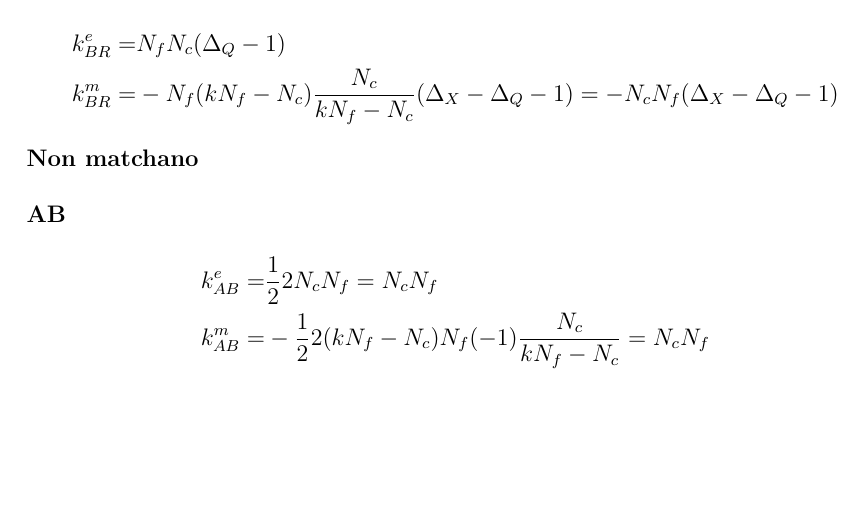
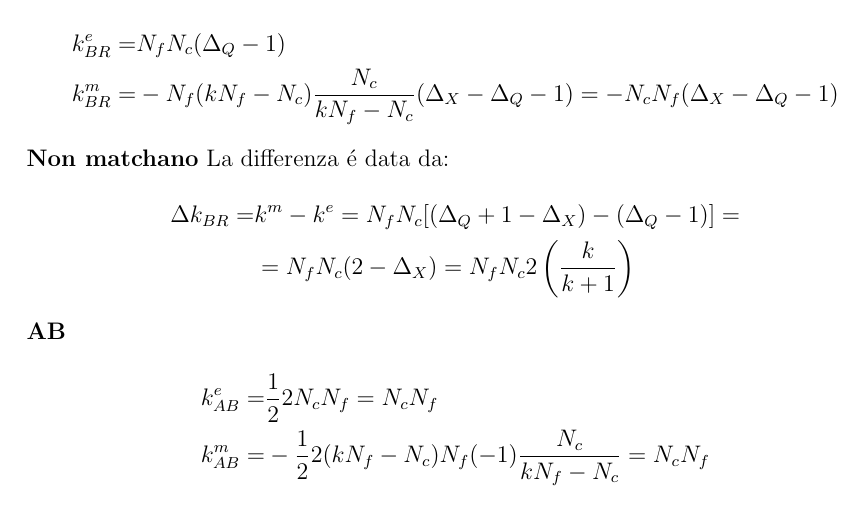
Before and after one commit to entangled90/Tesi, a LaTeX document (Note dualità.tex): part of page 42 of 43, cut so that both start at the same text, the shorter picture padded with empty space. Compiled offline with pdfLaTeX.

Commit message:
aggiunto un commento

```diff
--- a/Note dualità.tex
+++ b/Note dualità.tex
@@ -1396,7 +1396,11 @@ k^m_{AG} = & - \frac{1}{2}  2 N_f ( -1)
    k^m_{BR} = & - N_f (k N_f - N_c) \frac{N_c}{k N_f - N_c} ( \Delta_X - \Delta_Q -1) = - N_c N_f ( \Delta_X - \Delta_Q -1)
   \end{align*}
   \textbf{Non matchano}
-
+   La differenza \'e data da:
+   \begin{align*}
+   \Delta k_{BR} =& k^m - k^e = N_f N_c [ (\Delta_Q +1 - \Delta_X ) - (\Delta_Q -1)] = \\
+   & = N_f N_c ( 2 - \Delta_X) = N_f N_c 2 \left( \frac{k}{k+1} \right)
+   \end{align*}
   \subsubsection*{AB}
   \begin{align*}
    k^e_{AB} = & \frac{1}{2} 2 N_c N_f = N_c N_f \\
```
Also changed, not shown: Note dualità.pdf, 1 other file.
